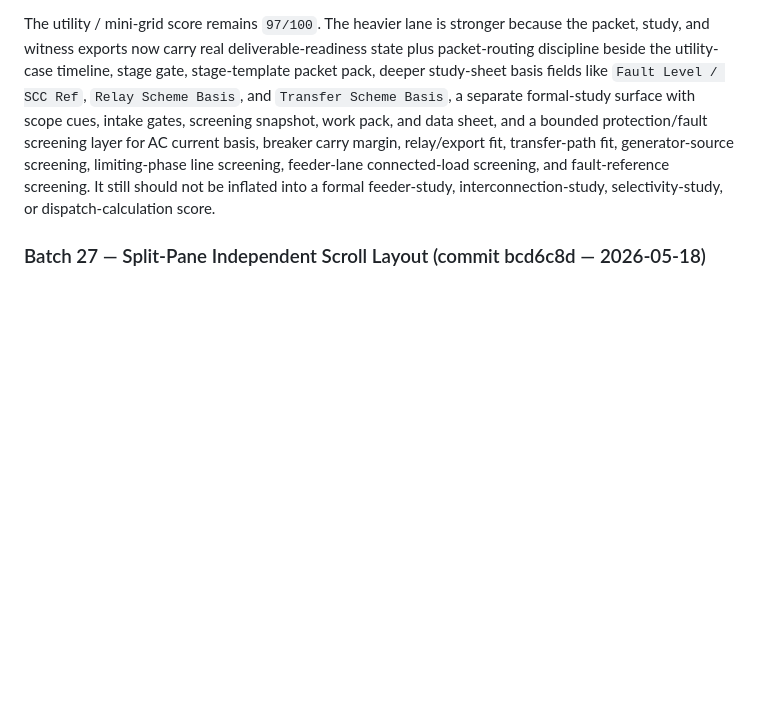
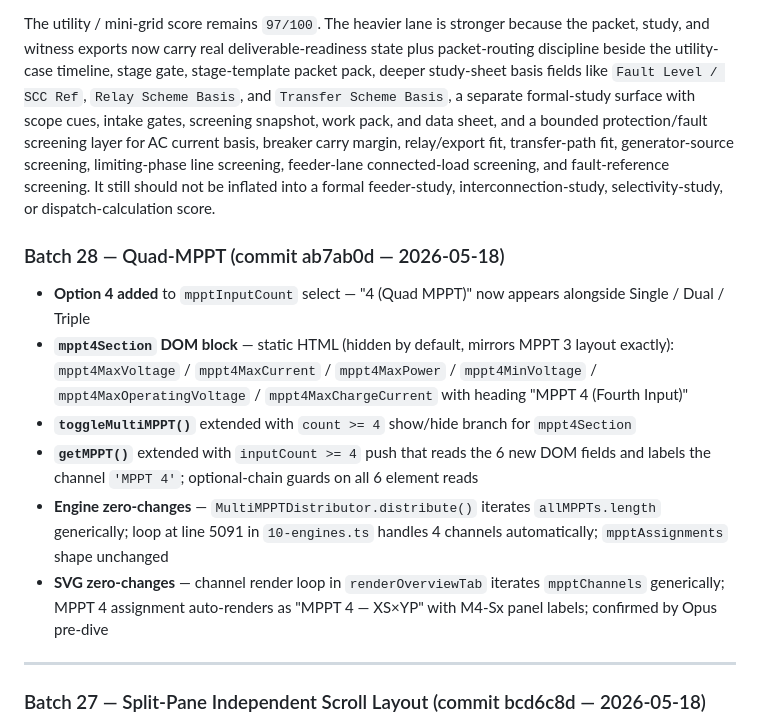
Before and after one commit to Leebartea/Photovoltaic, a Markdown page: Helpful Md/01_Overview/PRODUCT_STATUS_SCORECARD.md, the part around the change. Drawn GitHub-style; blank space fills up the shorter version.

Commit message:
Docs: update ROADMAP + SCORECARD for Batch 28 Quad-MPPT (ab7ab0d)

```diff
--- a/Helpful Md/01_Overview/PRODUCT_STATUS_SCORECARD.md
+++ b/Helpful Md/01_Overview/PRODUCT_STATUS_SCORECARD.md
@@ -160,6 +160,17 @@ Honest wording:
 That is why the score is `98/100` for commercial standard instead of `100/100`.
 
 The utility / mini-grid score remains `97/100`. The heavier lane is stronger because the packet, study, and witness exports now carry real deliverable-readiness state plus packet-routing discipline beside the utility-case timeline, stage gate, stage-template packet pack, deeper study-sheet basis fields like `Fault Level / SCC Ref`, `Relay Scheme Basis`, and `Transfer Scheme Basis`, a separate formal-study surface with scope cues, intake gates, screening snapshot, work pack, and data sheet, and a bounded protection/fault screening layer for AC current basis, breaker carry margin, relay/export fit, transfer-path fit, generator-source screening, limiting-phase line screening, feeder-lane connected-load screening, and fault-reference screening. It still should not be inflated into a formal feeder-study, interconnection-study, selectivity-study, or dispatch-calculation score.
+
+### Batch 28 — Quad-MPPT (commit ab7ab0d — 2026-05-18)
+
+- **Option 4 added** to `mpptInputCount` select — "4 (Quad MPPT)" now appears alongside Single / Dual / Triple
+- **`mppt4Section` DOM block** — static HTML (hidden by default, mirrors MPPT 3 layout exactly): `mppt4MaxVoltage` / `mppt4MaxCurrent` / `mppt4MaxPower` / `mppt4MinVoltage` / `mppt4MaxOperatingVoltage` / `mppt4MaxChargeCurrent` with heading "MPPT 4 (Fourth Input)"
+- **`toggleMultiMPPT()`** extended with `count >= 4` show/hide branch for `mppt4Section`
+- **`getMPPT()`** extended with `inputCount >= 4` push that reads the 6 new DOM fields and labels the channel `'MPPT 4'`; optional-chain guards on all 6 element reads
+- **Engine zero-changes** — `MultiMPPTDistributor.distribute()` iterates `allMPPTs.length` generically; loop at line 5091 in `10-engines.ts` handles 4 channels automatically; `mpptAssignments` shape unchanged
+- **SVG zero-changes** — channel render loop in `renderOverviewTab` iterates `mpptChannels` generically; MPPT 4 assignment auto-renders as "MPPT 4 — XS×YP" with M4-Sx panel labels; confirmed by Opus pre-dive
+
+---
 
 ### Batch 27 — Split-Pane Independent Scroll Layout (commit bcd6c8d — 2026-05-18)
 
```
Also changed, not shown: Helpful Md/11_Developer_Reference/BATCH_ROADMAP.md (+2 -15 lines).
